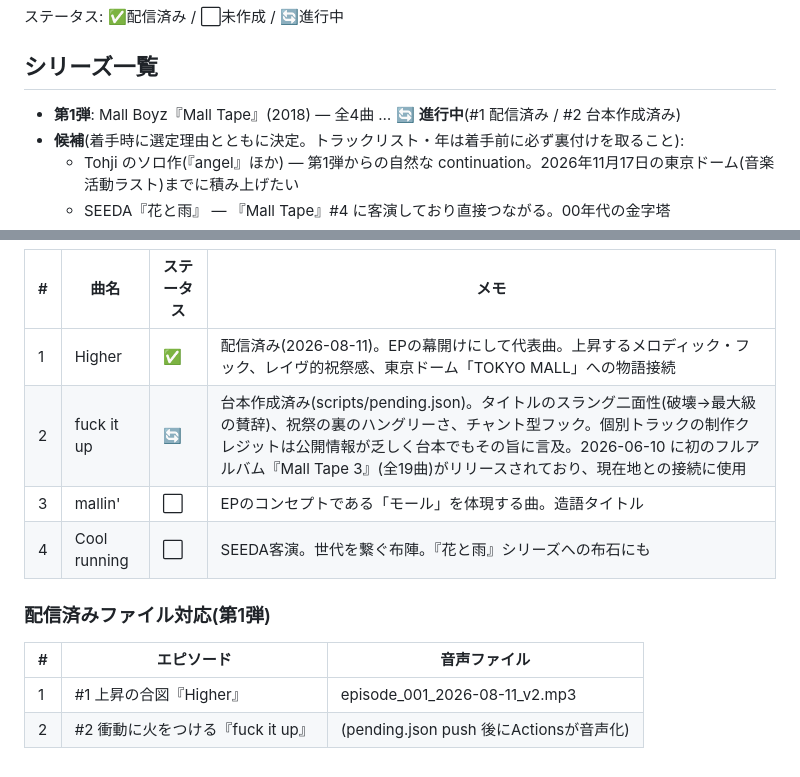
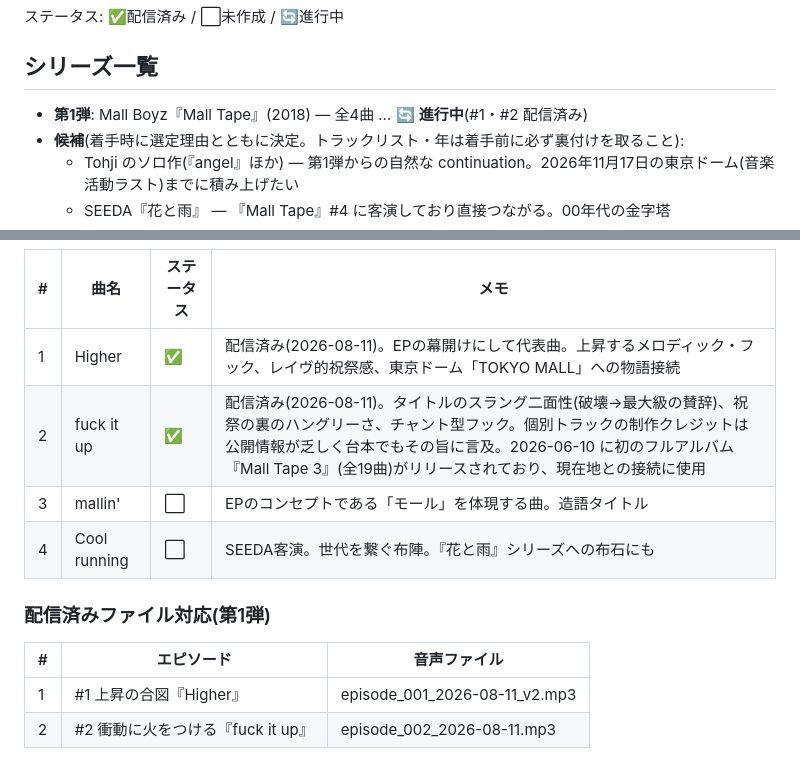
Before and after one commit to kenmae-arch/podcast_automation_jrap, a Markdown page: CURRICULUM.md, 2 parts joined by grey strips. GitHub-like rendering.

Commit message:
Mark episode #2 'fuck it up' as published in the curriculum
Co-Authored-By: Claude Fable 5 <noreply@anthropic.com>
Claude-Session: https://claude.ai/code/session_01Rs1Uez8GMAZbhXe7pBZB5U

```diff
--- a/CURRICULUM.md
+++ b/CURRICULUM.md
@@ -7,7 +7,7 @@
 ステータス: ✅配信済み / ⬜未作成 / 🔄進行中
 
 ## シリーズ一覧
-- **第1弾**: Mall Boyz『Mall Tape』(2018) — 全4曲 … 🔄 **進行中**(#1 配信済み / #2 台本作成済み)
+- **第1弾**: Mall Boyz『Mall Tape』(2018) — 全4曲 … 🔄 **進行中**(#1・#2 配信済み)
 - **候補**(着手時に選定理由とともに決定。トラックリスト・年は着手前に必ず裏付けを取ること):
   - Tohji のソロ作(『angel』ほか) — 第1弾からの自然な continuation。2026年11月17日の東京ドーム(音楽活動ラスト)までに積み上げたい
   - SEEDA『花と雨』 — 『Mall Tape』#4 に客演しており直接つながる。00年代の金字塔
@@ -47,7 +47,7 @@
 | # | 曲名 | ステータス | メモ |
 |---|------|-----------|------|
 | 1 | Higher | ✅ | 配信済み(2026-08-11)。EPの幕開けにして代表曲。上昇するメロディック・フック、レイヴ的祝祭感、東京ドーム「TOKYO MALL」への物語接続 |
-| 2 | fuck it up | 🔄 | 台本作成済み(scripts/pending.json)。タイトルのスラング二面性(破壊→最大級の賛辞)、祝祭の裏のハングリーさ、チャント型フック。個別トラックの制作クレジットは公開情報が乏しく台本でもその旨に言及。2026-06-10 に初のフルアルバム『Mall Tape 3』(全19曲)がリリースされており、現在地との接続に使用 |
+| 2 | fuck it up | ✅ | 配信済み(2026-08-11)。タイトルのスラング二面性(破壊→最大級の賛辞)、祝祭の裏のハングリーさ、チャント型フック。個別トラックの制作クレジットは公開情報が乏しく台本でもその旨に言及。2026-06-10 に初のフルアルバム『Mall Tape 3』(全19曲)がリリースされており、現在地との接続に使用 |
 | 3 | mallin' | ⬜ | EPのコンセプトである「モール」を体現する曲。造語タイトル |
 | 4 | Cool running | ⬜ | SEEDA客演。世代を繋ぐ布陣。『花と雨』シリーズへの布石にも |
 
@@ -55,4 +55,4 @@
 | # | エピソード | 音声ファイル |
 |---|-----------|--------------|
 | 1 | #1 上昇の合図『Higher』 | episode_001_2026-08-11_v2.mp3 |
-| 2 | #2 衝動に火をつける『fuck it up』 | (pending.json push 後にActionsが音声化) |
+| 2 | #2 衝動に火をつける『fuck it up』 | episode_002_2026-08-11.mp3 |
```
